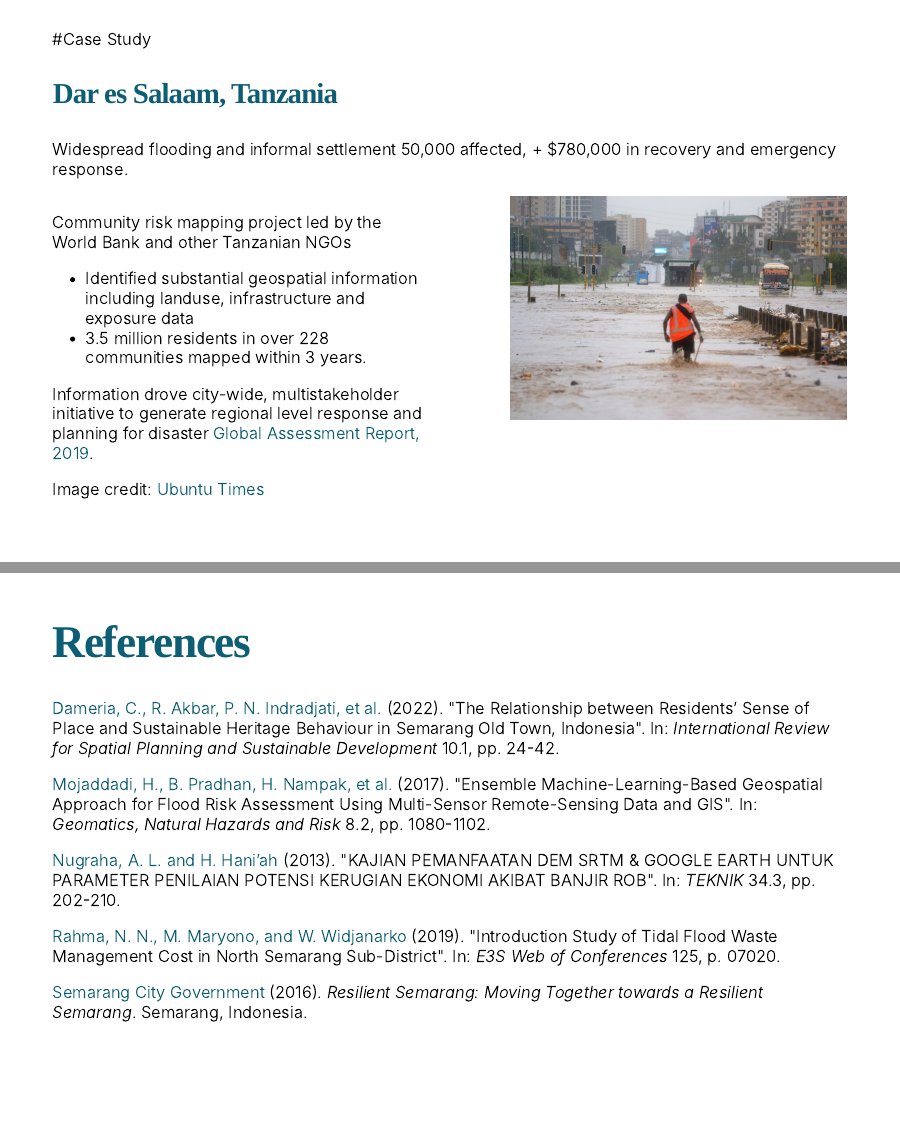
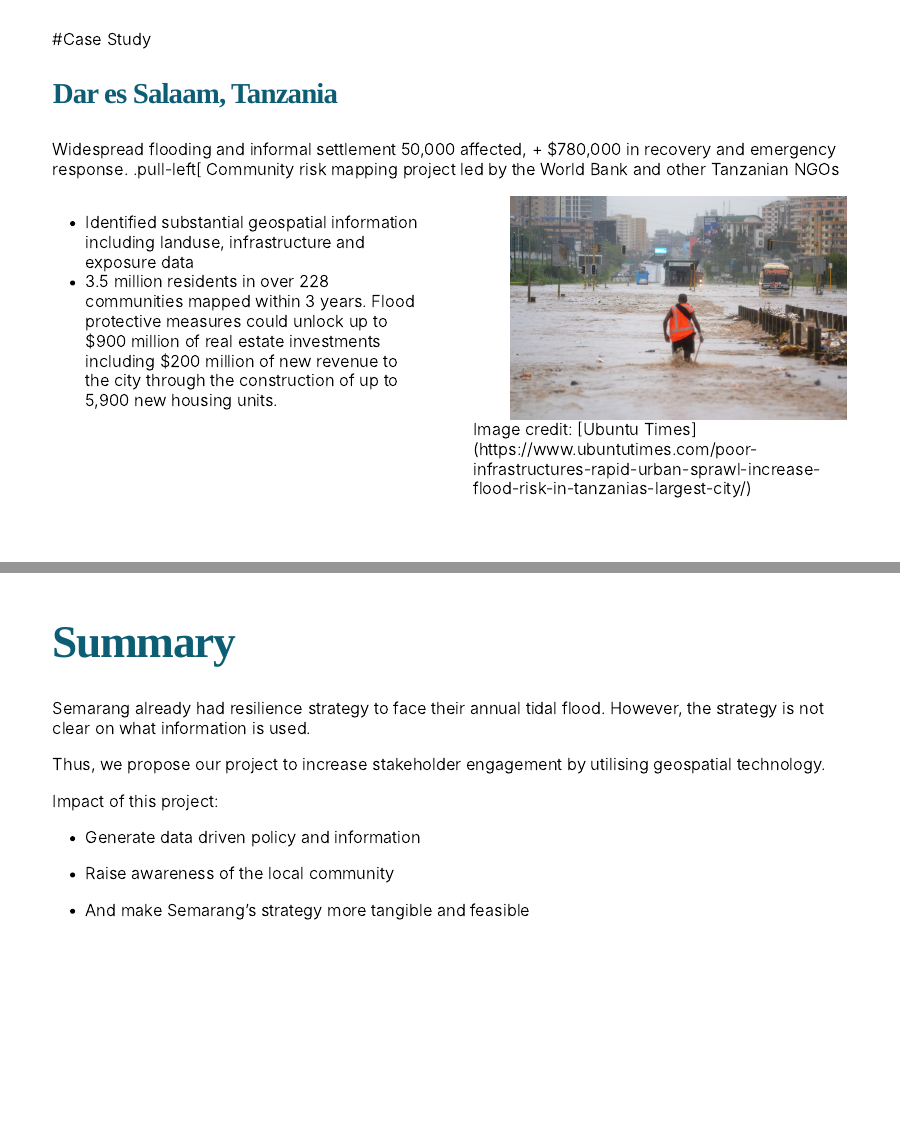
Before and after one commit to hilmanpr21/CASA0023_group-presentation, an R Markdown document (index.Rmd): pages 11 and 29 of 30 before the commit and pages 11 and 29 of 31 after it, joined at a grey line. The pictures show the slides in the output file index.html that the author committed with the source; the slides are laid out offline by our stand-in for remark.js, each with all of its steps uncovered, in fonts that may differ from those the slides ask for, and without slide numbers, shadows or browser add-ons; a font, style sheet, LaTeX package, included part or bibliography that could not be used is replaced or left out.

Commit message:
update case study

````diff
--- a/index.Rmd
+++ b/index.Rmd
@@ -267,18 +267,21 @@ Widespread flooding and informal settlement
 50,000 affected, + $780,000 in recovery and emergency response.
 .pull-left[
 Community risk mapping project led by the World Bank and other Tanzanian NGOs
+
+
+.pull-left[
 * Identified substantial geospatial information including landuse, infrastructure and exposure data
 * 3.5 million residents in over 228 communities mapped within 3 years.
-
-Information drove city-wide, multistakeholder initiative to generate regional level response and planning for disaster [Global Assessment Report, 2019](https://gar.undrr.org/chapters/chapter-9-review-efforts-made-member-states-implement-sendai-framework.html#Specialcasestudy).
+Flood protective measures could unlock up to $900 million of real estate investments including $200 million of new revenue to the city through the construction of up to 5,900 new housing units.
 ]
 
 .pull-right[
 ```{r echo=FALSE, out.width='90%', fig.align='right'}
 knitr::include_graphics("img/casestudy_tanzania.jpeg")
 ```
+Image credit: [Ubuntu Times](https://www.ubuntutimes.com/poor-infrastructures-rapid-urban-sprawl-increase-flood-risk-in-tanzanias-largest-city/)
 ]
-Image credit: [Ubuntu Times](https://www.ubuntutimes.com/poor-infrastructures-rapid-urban-sprawl-increase-flood-risk-in-tanzanias-largest-city/)
+
 ---
 #Approach
 
@@ -509,6 +512,22 @@ class: centre, inverse, middle
 
 ---
 
+# Summary
+
+Semarang already had resilience strategy to face their annual tidal flood. However, the strategy is not clear on what information is used.
+
+Thus, we propose our project to increase stakeholder engagement by utilising geospatial technology.
+
+Impact of this project:
+
+- Generate data driven policy and information
+
+- Raise awareness of the local community
+
+- And make Semarang’s strategy more tangible and feasible
+
+---
+
 # References
 
 ```{r bibliography, results='asis', echo=FALSE, warning=FALSE}
````
Also changed, not shown: index.html.
